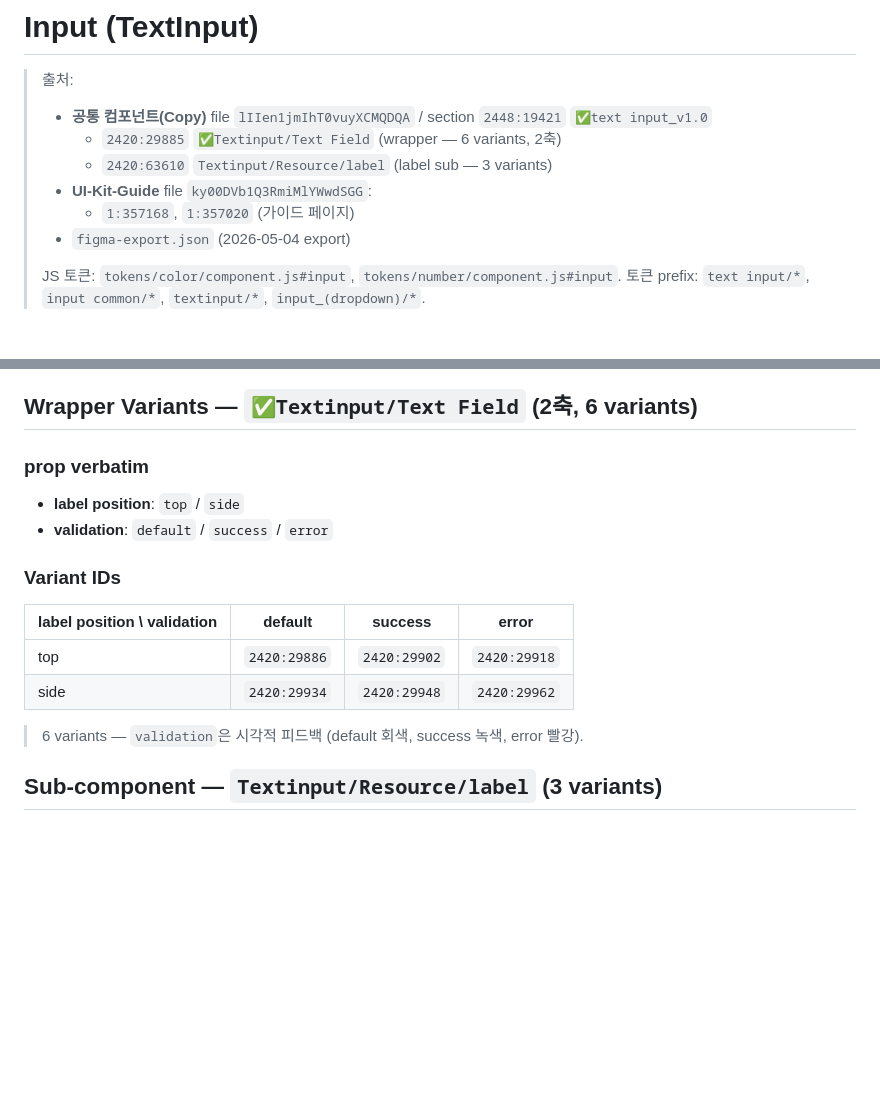
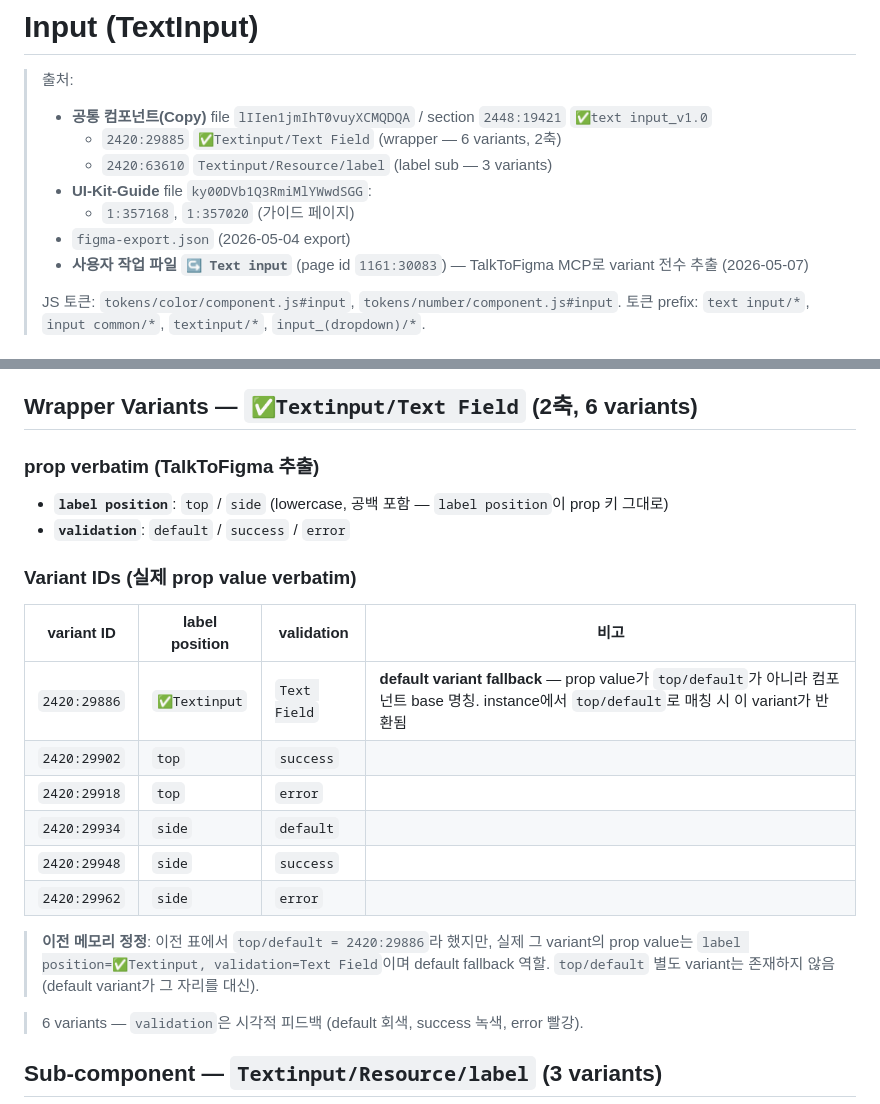
Before and after one commit to 12sswosstem/ssw, a Markdown page: components/input.md, 2 parts joined by grey strips. Rendered like a GitHub page; blank space fills up the shorter version.

Commit message:
input.md: 실제 Figma `✅Textinput/Text Field` (TalkToFigma 추출)에 맞춰 정정
button.md 동기화에 이은 두 번째 컴포넌트. 사용자 작업 파일 `↪️ Text input` 페이지의
variant set을 TalkToFigma MCP로 전수 추출하여 정확한 variant 구조 반영.

variant set:
- `✅Textinput/Text Field` (id 2420:29885) — 6 variants (label position × validation)
- `Textinput/Resource/label` (id 2420:63610) — 3 variants (size) — 이미 일치

정정 내용:
- 이전 표에서 top/default = 2420:29886이라 했지만 실제 prop value는
  label position=✅Textinput, validation=Text Field (default fallback)
- top/default 별도 variant 없음 — default variant가 그 자리를 대신
- prop 키는 lowercase 그대로 (`label position`은 공백 포함)
- label sub-component (size=s_12/m_14/l_16)는 input.md와 일치 — 변경 없음

출처 섹션에 TalkToFigma 추출 출처 추가 (2026-05-07).

Co-Authored-By: Claude Opus 4.7 (1M context) <noreply@anthropic.com>

```diff
--- a/components/input.md
+++ b/components/input.md
@@ -7,6 +7,7 @@
 > - **UI-Kit-Guide** file `ky00DVb1Q3RmiMlYWwdSGG`:
 >   - `1:357168`, `1:357020` (가이드 페이지)
 > - `figma-export.json` (2026-05-04 export)
+> - **사용자 작업 파일 `↪️ Text input`** (page id `1161:30083`) — TalkToFigma MCP로 variant 전수 추출 (2026-05-07)
 >
 > JS 토큰: `tokens/color/component.js#input`, `tokens/number/component.js#input`.
 > 토큰 prefix: `text input/*`, `input common/*`, `textinput/*`, `input_(dropdown)/*`.
@@ -89,15 +90,22 @@
 
 ## Wrapper Variants — `✅Textinput/Text Field` (2축, 6 variants)
 
-### prop verbatim
-- **label position**: `top` / `side`
-- **validation**: `default` / `success` / `error`
+### prop verbatim (TalkToFigma 추출)
+- **`label position`**: `top` / `side` (lowercase, 공백 포함 — `label position`이 prop 키 그대로)
+- **`validation`**: `default` / `success` / `error`
 
-### Variant IDs
-| label position \\ validation | default | success | error |
+### Variant IDs (실제 prop value verbatim)
+
+| variant ID | label position | validation | 비고 |
 |---|---|---|---|
-| top | `2420:29886` | `2420:29902` | `2420:29918` |
-| side | `2420:29934` | `2420:29948` | `2420:29962` |
+| `2420:29886` | `✅Textinput` | `Text Field` | **default variant fallback** — prop value가 `top/default`가 아니라 컴포넌트 base 명칭. instance에서 `top/default`로 매칭 시 이 variant가 반환됨 |
+| `2420:29902` | `top` | `success` | |
+| `2420:29918` | `top` | `error` | |
+| `2420:29934` | `side` | `default` | |
+| `2420:29948` | `side` | `success` | |
+| `2420:29962` | `side` | `error` | |
+
+> **이전 메모리 정정**: 이전 표에서 `top/default = 2420:29886`라 했지만, 실제 그 variant의 prop value는 `label position=✅Textinput, validation=Text Field`이며 default fallback 역할. `top/default` 별도 variant는 존재하지 않음 (default variant가 그 자리를 대신).
 
 > 6 variants — `validation`은 시각적 피드백 (default 회색, success 녹색, error 빨강).
 
```
